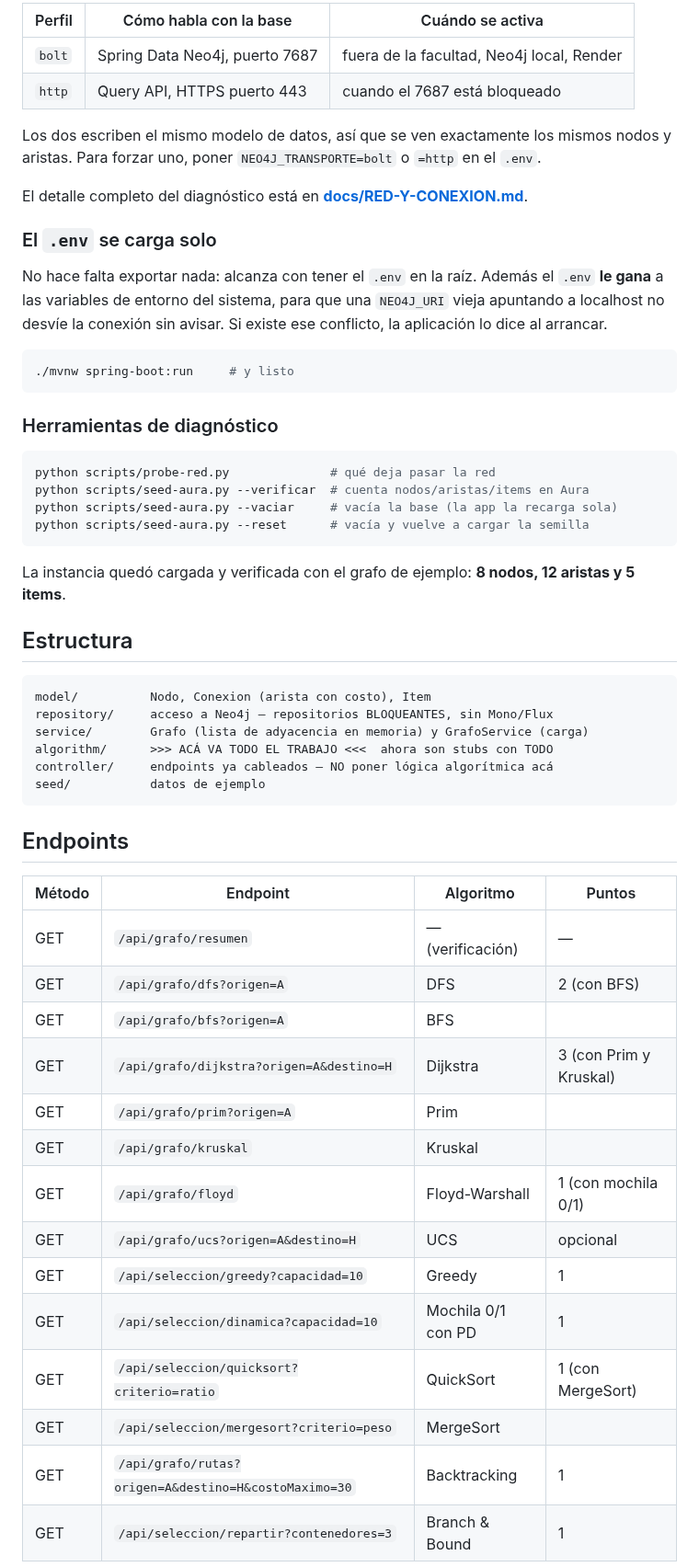
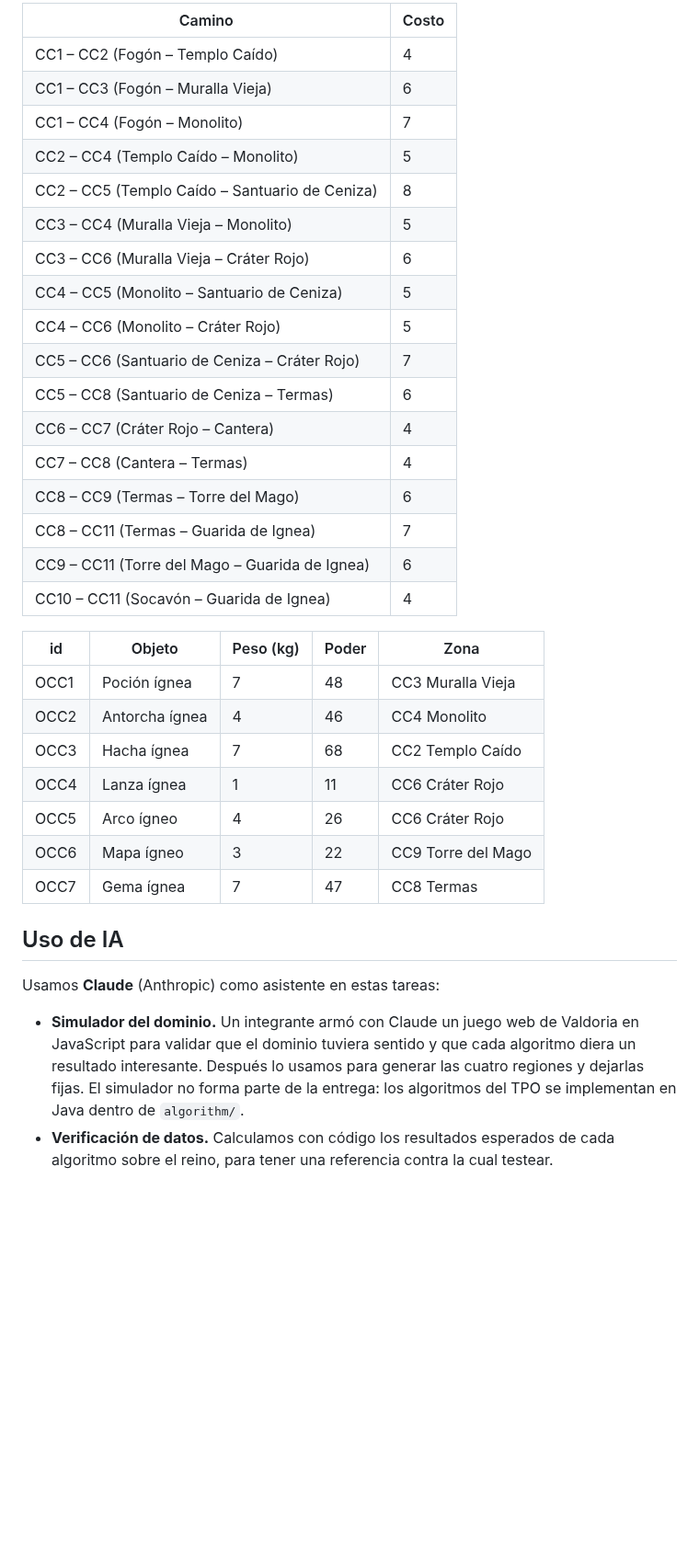
Before and after one commit to jpsam4/TPO-GRUPO12, a Markdown page: README.md, the part around one of its changes. Shown at 92% size. Drawn GitHub-style; folded sections open; blank space fills up the shorter version.

````diff
--- a/README.md
+++ b/README.md
@@ -109,65 +219,40 @@ Started TpoApplication in 2.3 seconds
 
-| Perfil | Cómo habla con la base | Cuándo se activa |
-|---|---|---|
-| `bolt` | Spring Data Neo4j, puerto 7687 | fuera de la facultad, Neo4j local, Render |
-| `http` | Query API, HTTPS puerto 443 | cuando el 7687 está bloqueado |
+| Camino | Costo |
+|---|---|
+| CC1 – CC2 (Fogón – Templo Caído) | 4 |
+| CC1 – CC3 (Fogón – Muralla Vieja) | 6 |
+| CC1 – CC4 (Fogón – Monolito) | 7 |
+| CC2 – CC4 (Templo Caído – Monolito) | 5 |
+| CC2 – CC5 (Templo Caído – Santuario de Ceniza) | 8 |
+| CC3 – CC4 (Muralla Vieja – Monolito) | 5 |
+| CC3 – CC6 (Muralla Vieja – Cráter Rojo) | 6 |
+| CC4 – CC5 (Monolito – Santuario de Ceniza) | 5 |
+| CC4 – CC6 (Monolito – Cráter Rojo) | 5 |
+| CC5 – CC6 (Santuario de Ceniza – Cráter Rojo) | 7 |
+| CC5 – CC8 (Santuario de Ceniza – Termas) | 6 |
+| CC6 – CC7 (Cráter Rojo – Cantera) | 4 |
+| CC7 – CC8 (Cantera – Termas) | 4 |
+| CC8 – CC9 (Termas – Torre del Mago) | 6 |
+| CC8 – CC11 (Termas – Guarida de Ignea) | 7 |
+| CC9 – CC11 (Torre del Mago – Guarida de Ignea) | 6 |
+| CC10 – CC11 (Socavón – Guarida de Ignea) | 4 |
 
-Los dos escriben el mismo modelo de datos, así que se ven exactamente los
-mismos nodos y aristas. Para forzar uno, poner `NEO4J_TRANSPORTE=bolt` o
-`=http` en el `.env`.
+| id | Objeto | Peso (kg) | Poder | Zona |
+|---|---|---|---|---|
+| OCC1 | Poción ígnea | 7 | 48 | CC3 Muralla Vieja |
+| OCC2 | Antorcha ígnea | 4 | 46 | CC4 Monolito |
+| OCC3 | Hacha ígnea | 7 | 68 | CC2 Templo Caído |
+| OCC4 | Lanza ígnea | 1 | 11 | CC6 Cráter Rojo |
+| OCC5 | Arco ígneo | 4 | 26 | CC6 Cráter Rojo |
+| OCC6 | Mapa ígneo | 3 | 22 | CC9 Torre del Mago |
+| OCC7 | Gema ígnea | 7 | 47 | CC8 Termas |
 
-El detalle completo del diagnóstico está en **[docs/RED-Y-CONEXION.md](docs/RED-Y-CONEXION.md)**.
+</details>
 
-### El `.env` se carga solo
+## Uso de IA
 
-No hace falta exportar nada: alcanza con tener el `.env` en la raíz. Además el
-`.env` **le gana** a las variables de entorno del sistema, para que una
-`NEO4J_URI` vieja apuntando a localhost no desvíe la conexión sin avisar. Si
-existe ese conflicto, la aplicación lo dice al arrancar.
+Usamos **Claude** (Anthropic) como asistente en estas tareas:
 
-```bash
-./mvnw spring-boot:run     # y listo
-```
+- **Simulador del dominio.** Un integrante armó con Claude un juego web de Valdoria en JavaScript para validar que el dominio tuviera sentido y que cada algoritmo diera un resultado interesante. Después lo usamos para generar las cuatro regiones y dejarlas fijas. El simulador no forma parte de la entrega: los algoritmos del TPO se implementan en Java dentro de `algorithm/`.
+- **Verificación de datos.** Calculamos con código los resultados esperados de cada algoritmo sobre el reino, para tener una referencia contra la cual testear.
 
-### Herramientas de diagnóstico
-
-```bash
-python scripts/probe-red.py              # qué deja pasar la red
-python scripts/seed-aura.py --verificar  # cuenta nodos/aristas/items en Aura
-python scripts/seed-aura.py --vaciar     # vacía la base (la app la recarga sola)
-python scripts/seed-aura.py --reset      # vacía y vuelve a cargar la semilla
-```
-
-La instancia quedó cargada y verificada con el grafo de ejemplo: **8 nodos,
-12 aristas y 5 items**.
-
-## Estructura
-
-```
-model/          Nodo, Conexion (arista con costo), Item
-repository/     acceso a Neo4j — repositorios BLOQUEANTES, sin Mono/Flux
-service/        Grafo (lista de adyacencia en memoria) y GrafoService (carga)
-algorithm/      >>> ACÁ VA TODO EL TRABAJO <<<  ahora son stubs con TODO
-controller/     endpoints ya cableados — NO poner lógica algorítmica acá
-seed/           datos de ejemplo
-```
-
-## Endpoints
-
-| Método | Endpoint | Algoritmo | Puntos |
-|---|---|---|---|
-| GET | `/api/grafo/resumen` | — (verificación) | — |
-| GET | `/api/grafo/dfs?origen=A` | DFS | 2 (con BFS) |
-| GET | `/api/grafo/bfs?origen=A` | BFS | |
-| GET | `/api/grafo/dijkstra?origen=A&destino=H` | Dijkstra | 3 (con Prim y Kruskal) |
-| GET | `/api/grafo/prim?origen=A` | Prim | |
-| GET | `/api/grafo/kruskal` | Kruskal | |
-| GET | `/api/grafo/floyd` | Floyd-Warshall | 1 (con mochila 0/1) |
-| GET | `/api/grafo/ucs?origen=A&destino=H` | UCS | opcional |
-| GET | `/api/seleccion/greedy?capacidad=10` | Greedy | 1 |
-| GET | `/api/seleccion/dinamica?capacidad=10` | Mochila 0/1 con PD | 1 |
-| GET | `/api/seleccion/quicksort?criterio=ratio` | QuickSort | 1 (con MergeSort) |
-| GET | `/api/seleccion/mergesort?criterio=peso` | MergeSort | |
-| GET | `/api/grafo/rutas?origen=A&destino=H&costoMaximo=30` | Backtracking | 1 |
-| GET | `/api/seleccion/repartir?contenedores=3` | Branch & Bound | 1 |
-
````
Also changed, not shown: other parts of README.md (+189 -109 lines), docs/mapa-cienagas-de-niebla.png (added), docs/mapa-cumbres-de-ceniza.png (added), docs/mapa-dunas-de-ambar.png (added), docs/mapa-reino.png (added), docs/mapa-valle-de-brezo.png (added).
